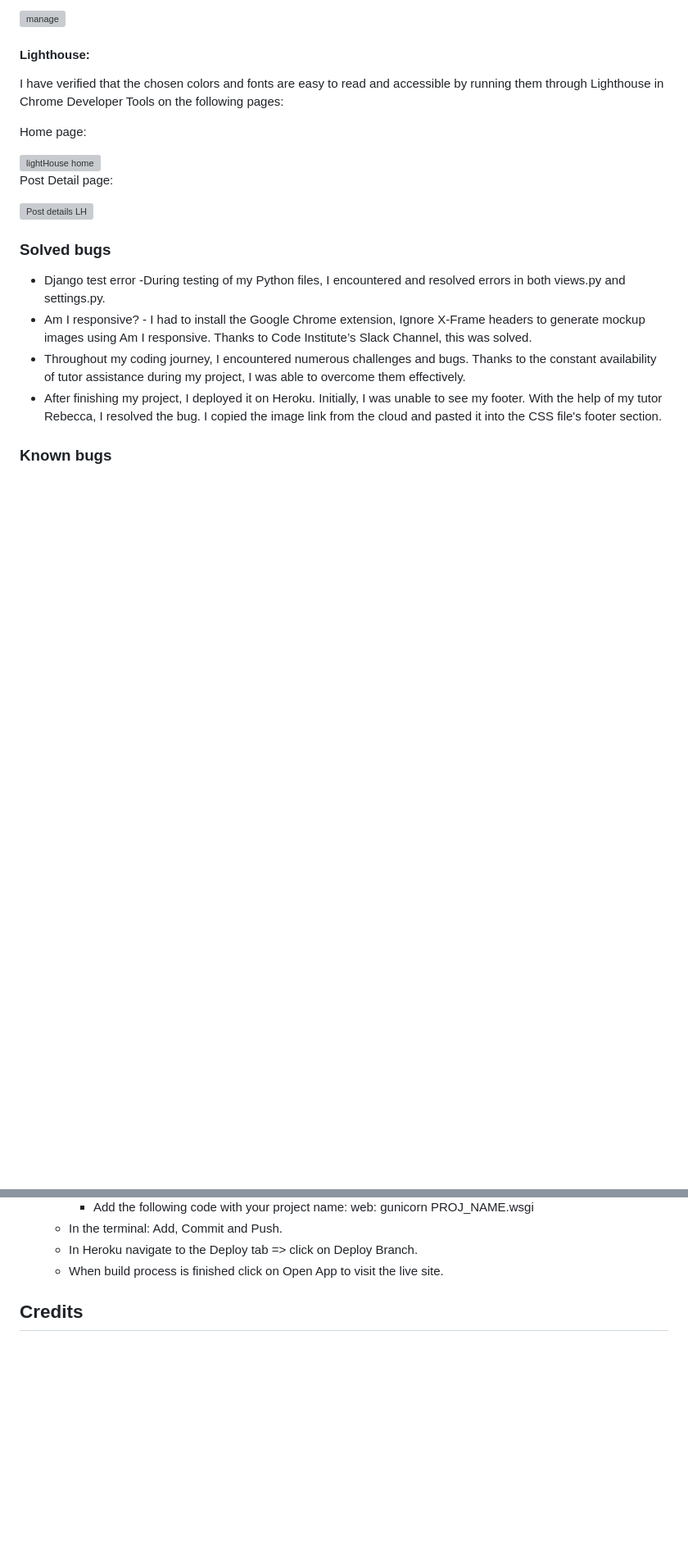
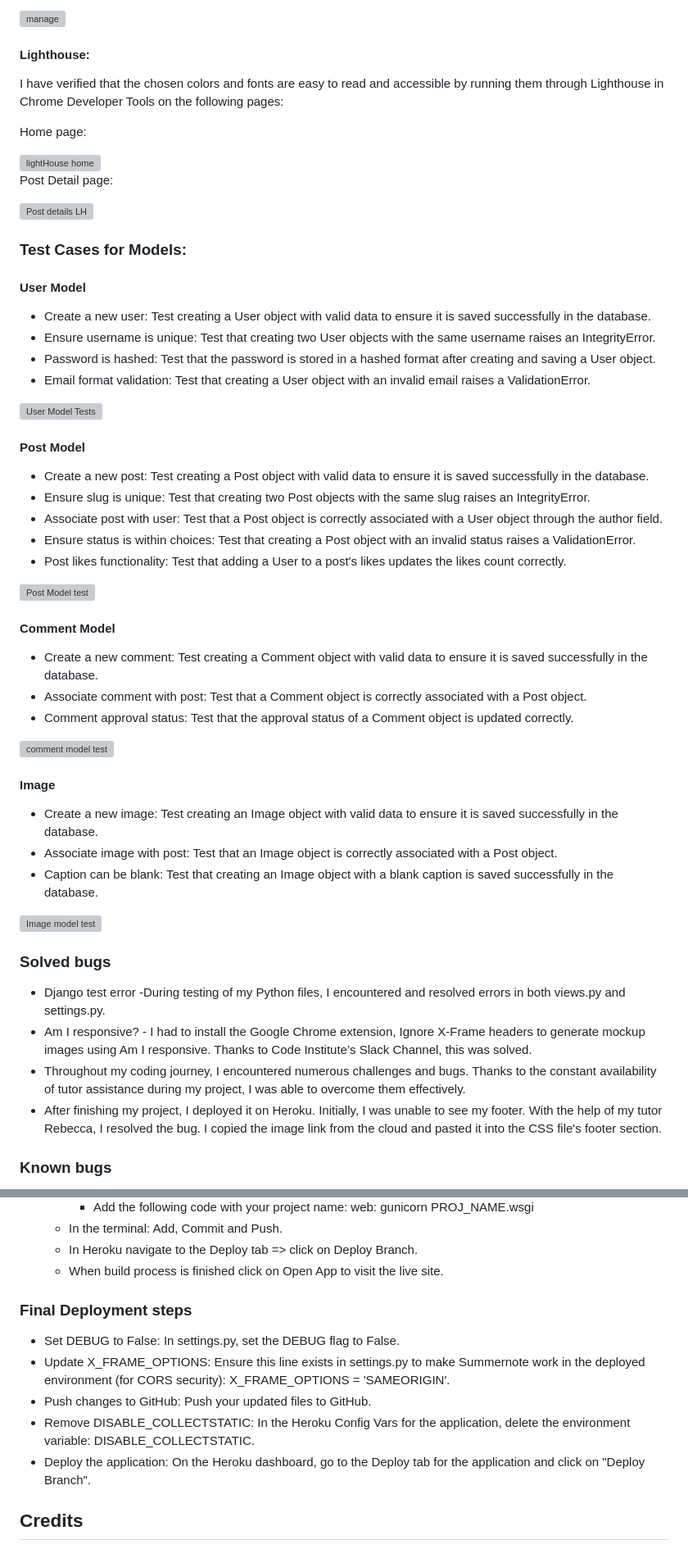
Before and after one commit to fh255/solo-travel, a Markdown page: README.md, 2 parts joined by grey strips. Shown at 82% size. Drawn GitHub-style; blank space fills up the shorter version; grey boxes are pictures that could not be loaded.

Commit message:
Documentations for Test Cases for Models:

```diff
--- a/README.md
+++ b/README.md
@@ -474,7 +469,6 @@ PEP8 Online linter (Python validator) The code passed without any errors on all
 <img width="979" alt="manage" src="https://github.com/fh255/solo-travel/assets/34744096/3def5021-9301-44f1-9e78-67c4169cd2be">
 
 #### Lighthouse:
-
 I have verified that the chosen colors and fonts are easy to read and accessible by running them through Lighthouse in Chrome Developer Tools on the following pages:
 
 Home page:
@@ -484,6 +478,35 @@ Home page:
 Post Detail page:
 
 <img width="787" alt="Post details LH" src="https://github.com/fh255/solo-travel/assets/34744096/567dccfc-2187-4ee8-99b2-a792555d661b">
+
+### Test Cases for Models:
+
+#### User Model
+ - Create a new user: Test creating a User object with valid data to ensure it is saved successfully in the database.
+ - Ensure username is unique: Test that creating two User objects with the same username raises an IntegrityError.
+ - Password is hashed: Test that the password is stored in a hashed format after creating and saving a User object.
+ - Email format validation: Test that creating a User object with an invalid email raises a ValidationError.
+<img width="543" alt="User Model Tests" src="https://github.com/fh255/solo-travel/assets/34744096/8d9b50df-4884-42fc-a9d6-5d781cb6e7d1">
+
+#### Post Model
+ - Create a new post: Test creating a Post object with valid data to ensure it is saved successfully in the database.
+ - Ensure slug is unique: Test that creating two Post objects with the same slug raises an IntegrityError.
+ - Associate post with user: Test that a Post object is correctly associated with a User object through the author field.
+ - Ensure status is within choices: Test that creating a Post object with an invalid status raises a ValidationError.
+ - Post likes functionality: Test that adding a User to a post's likes updates the likes count correctly.
+<img width="586" alt="Post Model test" src="https://github.com/fh255/solo-travel/assets/34744096/c8544557-b611-415d-a355-02da57fb1900">
+
+#### Comment Model
+ - Create a new comment: Test creating a Comment object with valid data to ensure it is saved successfully in the database.
+ - Associate comment with post: Test that a Comment object is correctly associated with a Post object.
+ - Comment approval status: Test that the approval status of a Comment object is updated correctly.
+<img width="586" alt="comment model test" src="https://github.com/fh255/solo-travel/assets/34744096/d7140e5a-aef9-43cc-87e9-e1cdfe88d431">
+
+#### Image
+ - Create a new image: Test creating an Image object with valid data to ensure it is saved successfully in the database.
+ - Associate image with post: Test that an Image object is correctly associated with a Post object.
+ - Caption can be blank: Test that creating an Image object with a blank caption is saved successfully in the database.
+<img width="587" alt="Image model test" src="https://github.com/fh255/solo-travel/assets/34744096/c182a043-5873-4828-a2ff-af2b33edd68b">
 
 ### Solved bugs
 
@@ -539,6 +563,12 @@ The application was successfully deployed to Heroku with the following steps:
   - In the terminal: Add, Commit and Push.
   - In Heroku navigate to the Deploy tab => click on Deploy Branch.
   - When build process is finished click on Open App to visit the live site.
+### Final Deployment steps
+- Set DEBUG to False: In settings.py, set the DEBUG flag to False.
+- Update X_FRAME_OPTIONS: Ensure this line exists in settings.py to make Summernote work in the deployed environment (for CORS security): X_FRAME_OPTIONS = 'SAMEORIGIN'.
+- Push changes to GitHub: Push your updated files to GitHub.
+- Remove DISABLE_COLLECTSTATIC: In the Heroku Config Vars for the application, delete the environment variable: DISABLE_COLLECTSTATIC.
+- Deploy the application: On the Heroku dashboard, go to the Deploy tab for the application and click on "Deploy Branch".
 
 ## Credits
 
```
Also changed, not shown: other parts of README.md (+3 -7 lines).
